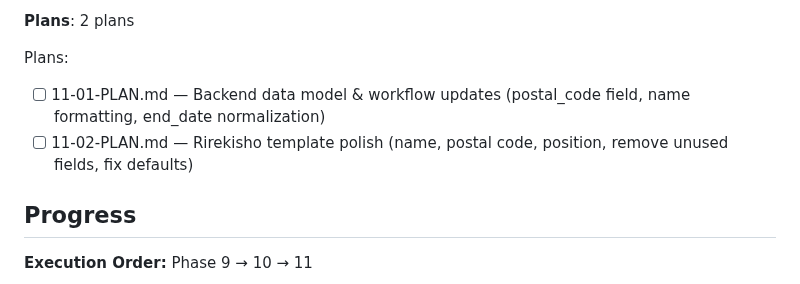
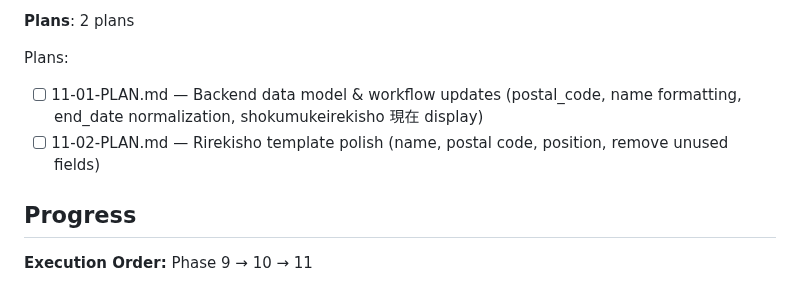
Before and after one commit to meltingBlue3/ai-resume-localizer, a Markdown page: .planning/ROADMAP.md, the part around the change. Rendered like a GitHub page.

Commit message:
docs(11): create phase plans for template polish

```diff
--- a/.planning/ROADMAP.md
+++ b/.planning/ROADMAP.md
@@ -87,8 +87,8 @@ Plans:
 **Plans**: 2 plans
 
 Plans:
-- [ ] 11-01-PLAN.md — Backend data model & workflow updates (postal_code field, name formatting, end_date normalization)
-- [ ] 11-02-PLAN.md — Rirekisho template polish (name, postal code, position, remove unused fields, fix defaults)
+- [ ] 11-01-PLAN.md — Backend data model & workflow updates (postal_code, name formatting, end_date normalization, shokumukeirekisho 現在 display)
+- [ ] 11-02-PLAN.md — Rirekisho template polish (name, postal code, position, remove unused fields)
 
 ## Progress
 
```
Also changed, not shown: 1 other file.
